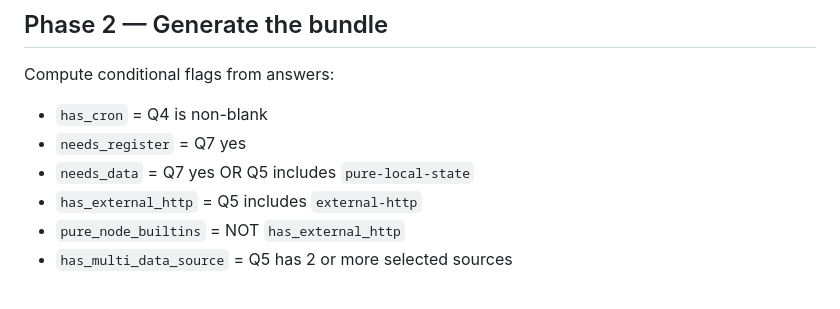
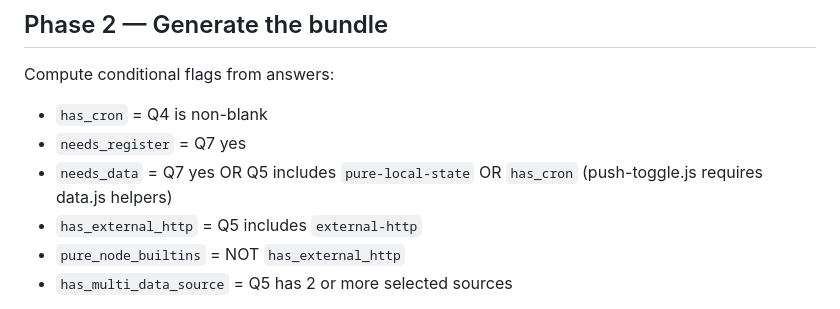
Before and after one commit to DeepShareAI/JavisSkills, a Markdown page: skills/skill-creator/SKILL.md, the part around the change. Drawn GitHub-style.

Commit message:
fix(skill-creator): needs_data must include has_cron + fix tests README
Critical: push-toggle.js (generated when has_cron=true) requires
./data, but data.js was only generated when needs_data=true under the
old formula. The combination has_cron=true + needs_data=false would
ship a broken bundle. Adds has_cron to the needs_data formula in both
SKILL.md Phase 2 and the template's conditional-flags table.

Minor: tests/golden/README.md's fixture-creation example said to skip
Phase 4 entirely; actual fixtures run Checks 1 and 1b. Fixed the
example to match.

No fixture regeneration needed (all 3 fixtures still satisfy the new
formula identically to before).

Co-Authored-By: Claude <noreply@anthropic.com>

```diff
--- a/skills/skill-creator/SKILL.md
+++ b/skills/skill-creator/SKILL.md
@@ -46,7 +46,7 @@ Default yes. If yes: generates `register.js` + `data.js` + `data/users/` layout.
 Compute conditional flags from answers:
 - `has_cron` = Q4 is non-blank
 - `needs_register` = Q7 yes
-- `needs_data` = Q7 yes OR Q5 includes `pure-local-state`
+- `needs_data` = Q7 yes OR Q5 includes `pure-local-state` OR `has_cron` (push-toggle.js requires data.js helpers)
 - `has_external_http` = Q5 includes `external-http`
 - `pure_node_builtins` = NOT `has_external_http`
 - `has_multi_data_source` = Q5 has 2 or more selected sources
```
Also changed, not shown: 2 other files.
